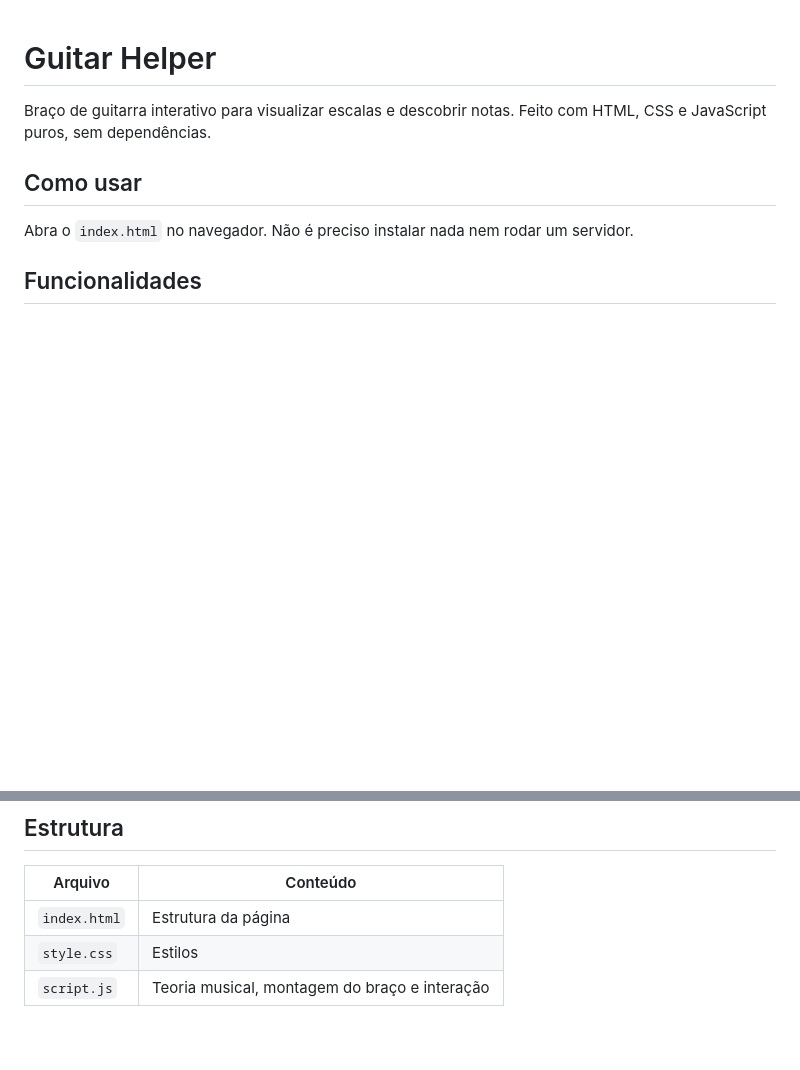
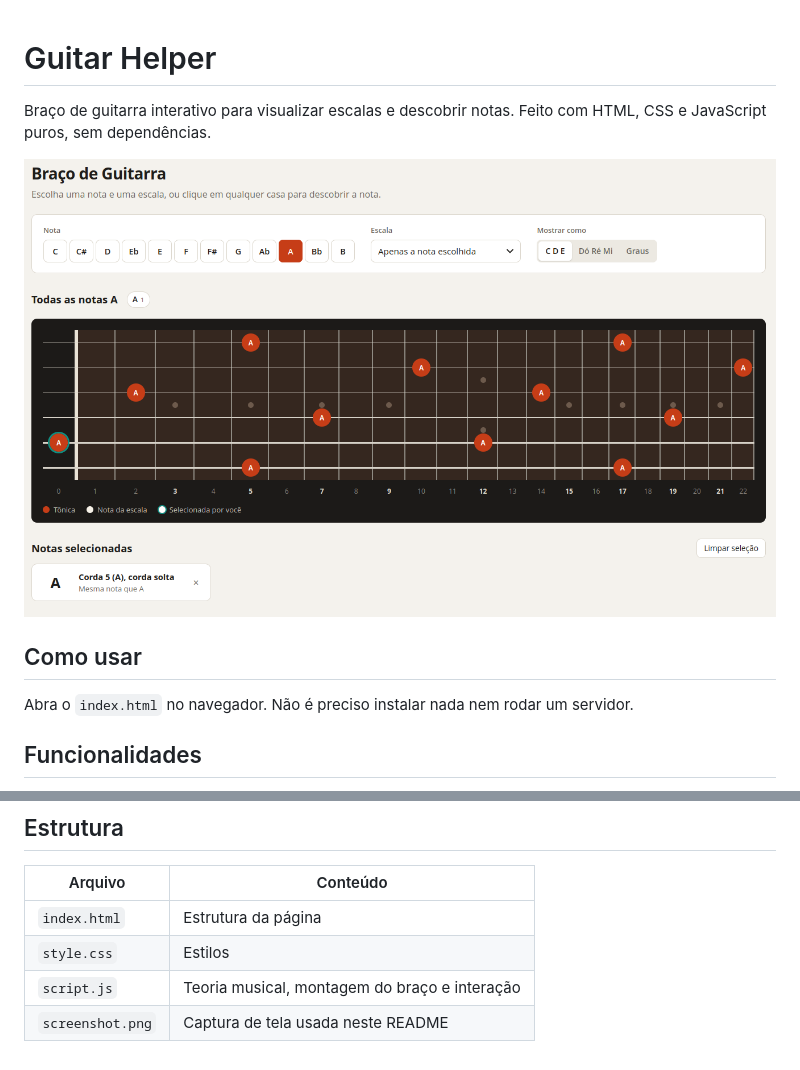
Before and after one commit to saulogp/GuitarHelper, a Markdown page: README.md, 2 parts joined by grey strips. Drawn GitHub-style; pictures changed too: screenshot.png (added); blank space fills up the shorter version.

Commit message:
Adiciona captura de tela ao README
Co-Authored-By: Claude Opus 5.5 <noreply@anthropic.com>

```diff
--- a/README.md
+++ b/README.md
@@ -1,6 +1,8 @@
 # Guitar Helper
 
 Braço de guitarra interativo para visualizar escalas e descobrir notas. Feito com HTML, CSS e JavaScript puros, sem dependências.
+
+![Braço de guitarra mostrando todas as notas A, com a corda 5 solta selecionada manualmente](screenshot.png)
 
 ## Como usar
 
@@ -22,3 +24,4 @@ O braço tem cordas soltas e 22 casas, em afinação padrão, com a corda 1 (E a
 | `index.html` | Estrutura da página |
 | `style.css` | Estilos |
 | `script.js` | Teoria musical, montagem do braço e interação |
+| `screenshot.png` | Captura de tela usada neste README |
```
